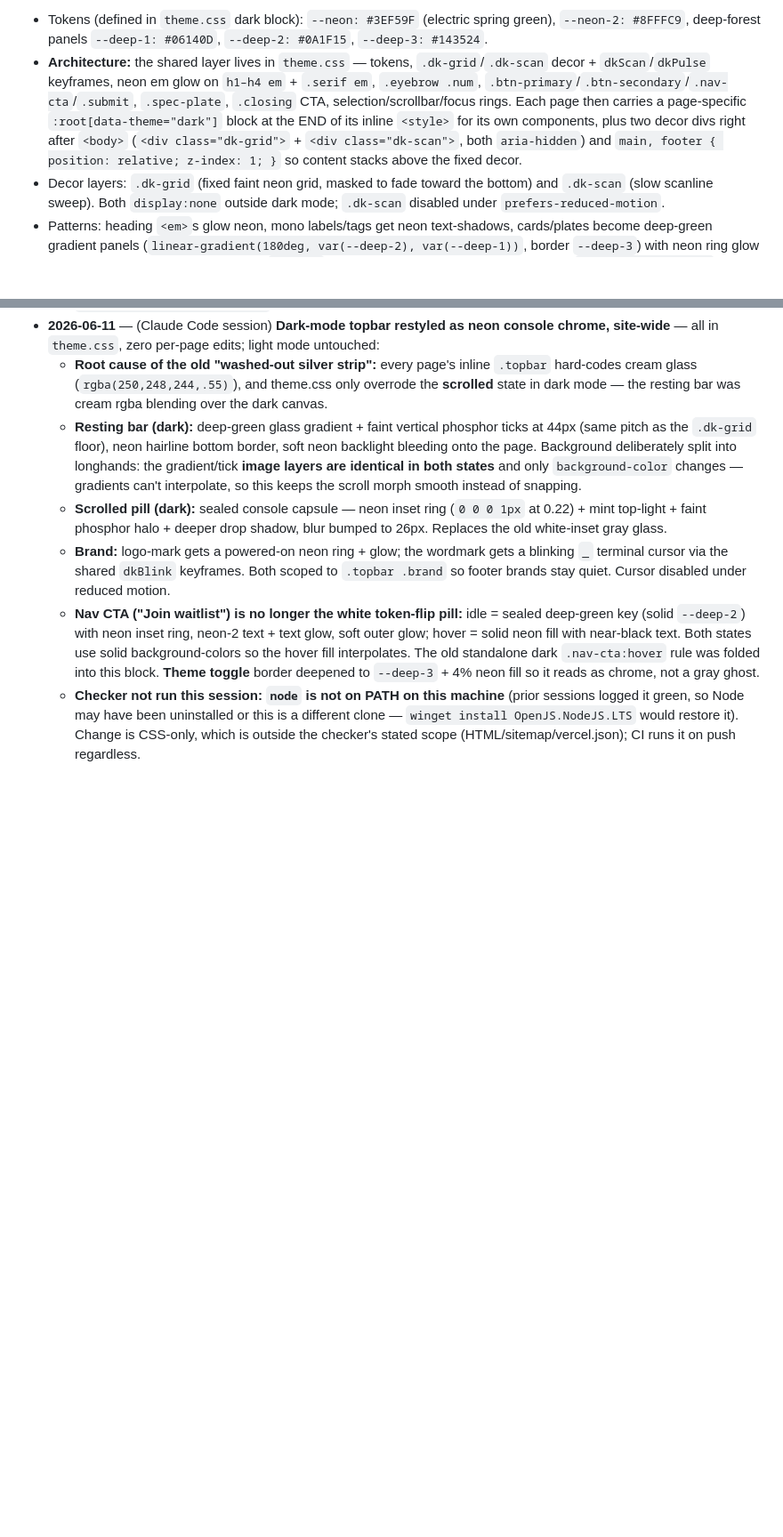
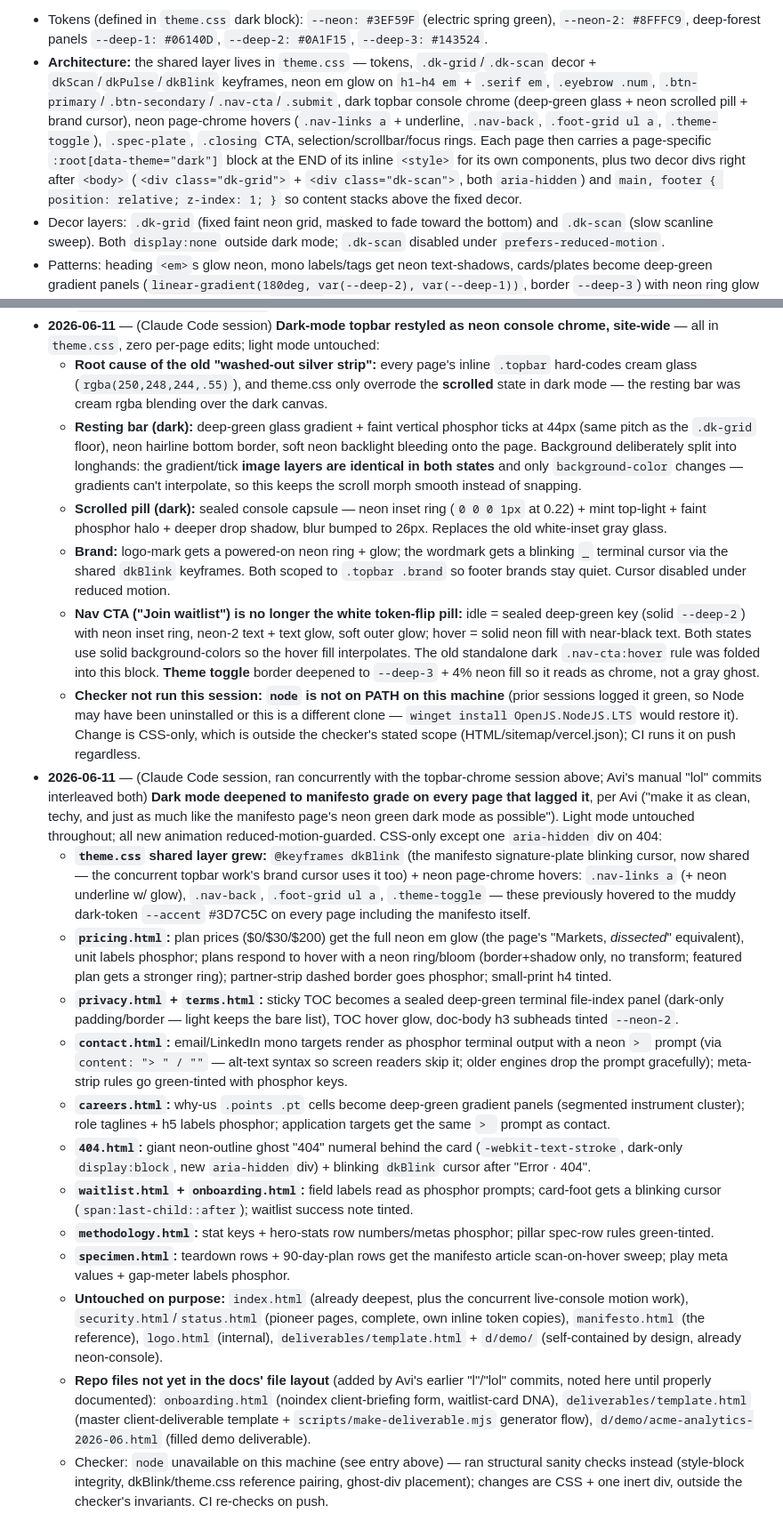
Before and after one commit to growthkitsai-coder/GrowthKit-AI, a Markdown page: memory.md, 2 parts joined by grey strips. Shown at 89% size. Rendered like a GitHub page; blank space fills up the shorter version.

Commit message:
docs: record manifesto-grade dark-mode deepening pass (all lagging pages) + dkBlink/chrome hovers in shared layer
Co-Authored-By: Claude Fable 5 <noreply@anthropic.com>

```diff
--- a/memory.md
+++ b/memory.md
@@ -81,7 +81,7 @@ Dark mode swaps to matte black `#050708` with radial-gradient forest-green glows
 **Dark-mode "neon console" layer — SITE-WIDE (born on manifesto.html 2026-06-10, rolled out everywhere later that day).** Dark mode is intentionally a different aesthetic from light mode: techy, neon, terminal — for the dev-leaning audience. Light mode stays classic cream + forest on every page, untouched.
 
 - Tokens (defined in `theme.css` dark block): `--neon: #3EF59F` (electric spring green), `--neon-2: #8FFFC9`, deep-forest panels `--deep-1: #06140D`, `--deep-2: #0A1F15`, `--deep-3: #143524`.
-- **Architecture:** the shared layer lives in `theme.css` — tokens, `.dk-grid`/`.dk-scan` decor + `dkScan`/`dkPulse` keyframes, neon em glow on `h1–h4 em` + `.serif em`, `.eyebrow .num`, `.btn-primary`/`.btn-secondary`/`.nav-cta`/`.submit`, `.spec-plate`, `.closing` CTA, selection/scrollbar/focus rings. Each page then carries a page-specific `:root[data-theme="dark"]` block at the END of its inline `<style>` for its own components, plus two decor divs right after `<body>` (`<div class="dk-grid">` + `<div class="dk-scan">`, both `aria-hidden`) and `main, footer { position: relative; z-index: 1; }` so content stacks above the fixed decor.
+- **Architecture:** the shared layer lives in `theme.css` — tokens, `.dk-grid`/`.dk-scan` decor + `dkScan`/`dkPulse`/`dkBlink` keyframes, neon em glow on `h1–h4 em` + `.serif em`, `.eyebrow .num`, `.btn-primary`/`.btn-secondary`/`.nav-cta`/`.submit`, dark topbar console chrome (deep-green glass + neon scrolled pill + brand cursor), neon page-chrome hovers (`.nav-links a` + underline, `.nav-back`, `.foot-grid ul a`, `.theme-toggle`), `.spec-plate`, `.closing` CTA, selection/scrollbar/focus rings. Each page then carries a page-specific `:root[data-theme="dark"]` block at the END of its inline `<style>` for its own components, plus two decor divs right after `<body>` (`<div class="dk-grid">` + `<div class="dk-scan">`, both `aria-hidden`) and `main, footer { position: relative; z-index: 1; }` so content stacks above the fixed decor.
 - Decor layers: `.dk-grid` (fixed faint neon grid, masked to fade toward the bottom) and `.dk-scan` (slow scanline sweep). Both `display:none` outside dark mode; `.dk-scan` disabled under `prefers-reduced-motion`.
 - Patterns: heading `<em>`s glow neon, mono labels/tags get neon text-shadows, cards/plates become deep-green gradient panels (`linear-gradient(180deg, var(--deep-2), var(--deep-1))`, border `--deep-3`) with neon ring glow on hover, status LEDs/dots pulse via `dkPulse`, ghost numerals render as neon outlines (`-webkit-text-stroke`), row hovers use a left-to-right neon scan gradient, primary buttons go neon-on-near-black (`#04110A` text).
 - The three pages that pioneered the look (manifesto/security/status) still carry their own inline copies of the tokens + decor CSS — duplicates of theme.css with identical values, harmless. Don't let them drift: if the neon tokens ever change, change theme.css AND those three pages.
@@ -280,3 +280,16 @@ If you ever feel the two tools have diverged in understanding, run `git status`
   - **Brand:** logo-mark gets a powered-on neon ring + glow; the wordmark gets a blinking `_` terminal cursor via the shared `dkBlink` keyframes. Both scoped to `.topbar .brand` so footer brands stay quiet. Cursor disabled under reduced motion.
   - **Nav CTA ("Join waitlist") is no longer the white token-flip pill:** idle = sealed deep-green key (solid `--deep-2`) with neon inset ring, neon-2 text + text glow, soft outer glow; hover = solid neon fill with near-black text. Both states use solid background-colors so the hover fill interpolates. The old standalone dark `.nav-cta:hover` rule was folded into this block. **Theme toggle** border deepened to `--deep-3` + 4% neon fill so it reads as chrome, not a gray ghost.
   - **Checker not run this session: `node` is not on PATH on this machine** (prior sessions logged it green, so Node may have been uninstalled or this is a different clone — `winget install OpenJS.NodeJS.LTS` would restore it). Change is CSS-only, which is outside the checker's stated scope (HTML/sitemap/vercel.json); CI runs it on push regardless.
+- **2026-06-11** — (Claude Code session, ran concurrently with the topbar-chrome session above; Avi's manual "lol" commits interleaved both) **Dark mode deepened to manifesto grade on every page that lagged it**, per Avi ("make it as clean, techy, and just as much like the manifesto page's neon green dark mode as possible"). Light mode untouched throughout; all new animation reduced-motion-guarded. CSS-only except one `aria-hidden` div on 404:
+  - **`theme.css` shared layer grew:** `@keyframes dkBlink` (the manifesto signature-plate blinking cursor, now shared — the concurrent topbar work's brand cursor uses it too) + neon page-chrome hovers: `.nav-links a` (+ neon underline w/ glow), `.nav-back`, `.foot-grid ul a`, `.theme-toggle` — these previously hovered to the muddy dark-token `--accent` #3D7C5C on every page including the manifesto itself.
+  - **`pricing.html`:** plan prices ($0/$30/$200) get the full neon em glow (the page's "Markets, *dissected*" equivalent), unit labels phosphor; plans respond to hover with a neon ring/bloom (border+shadow only, no transform; featured plan gets a stronger ring); partner-strip dashed border goes phosphor; small-print h4 tinted.
+  - **`privacy.html` + `terms.html`:** sticky TOC becomes a sealed deep-green terminal file-index panel (dark-only padding/border — light keeps the bare list), TOC hover glow, doc-body h3 subheads tinted `--neon-2`.
+  - **`contact.html`:** email/LinkedIn mono targets render as phosphor terminal output with a neon `> ` prompt (via `content: "> " / ""` — alt-text syntax so screen readers skip it; older engines drop the prompt gracefully); meta-strip rules go green-tinted with phosphor keys.
+  - **`careers.html`:** why-us `.points .pt` cells become deep-green gradient panels (segmented instrument cluster); role taglines + h5 labels phosphor; application targets get the same `> ` prompt as contact.
+  - **`404.html`:** giant neon-outline ghost "404" numeral behind the card (`-webkit-text-stroke`, dark-only `display:block`, new `aria-hidden` div) + blinking `dkBlink` cursor after "Error · 404".
+  - **`waitlist.html` + `onboarding.html`:** field labels read as phosphor prompts; card-foot gets a blinking cursor (`span:last-child::after`); waitlist success note tinted.
+  - **`methodology.html`:** stat keys + hero-stats row numbers/metas phosphor; pillar spec-row rules green-tinted.
+  - **`specimen.html`:** teardown rows + 90-day-plan rows get the manifesto article scan-on-hover sweep; play meta values + gap-meter labels phosphor.
+  - **Untouched on purpose:** `index.html` (already deepest, plus the concurrent live-console motion work), `security.html`/`status.html` (pioneer pages, complete, own inline token copies), `manifesto.html` (the reference), `logo.html` (internal), `deliverables/template.html` + `d/demo/` (self-contained by design, already neon-console).
+  - **Repo files not yet in the docs' file layout** (added by Avi's earlier "l"/"lol" commits, noted here until properly documented): `onboarding.html` (noindex client-briefing form, waitlist-card DNA), `deliverables/template.html` (master client-deliverable template + `scripts/make-deliverable.mjs` generator flow), `d/demo/acme-analytics-2026-06.html` (filled demo deliverable).
+  - Checker: `node` unavailable on this machine (see entry above) — ran structural sanity checks instead (style-block integrity, dkBlink/theme.css reference pairing, ghost-div placement); changes are CSS + one inert div, outside the checker's invariants. CI re-checks on push.
```
Also changed, not shown: CLAUDE.md (+1 -1 lines).
